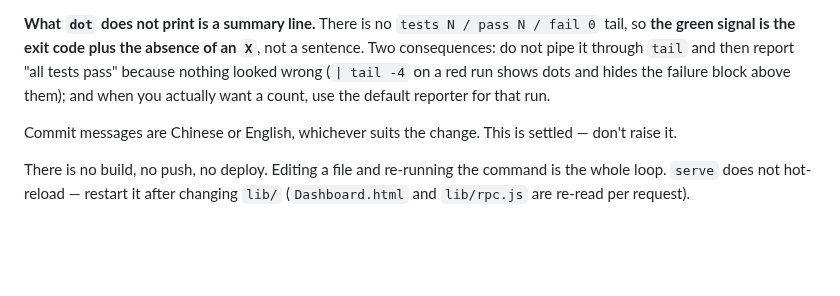
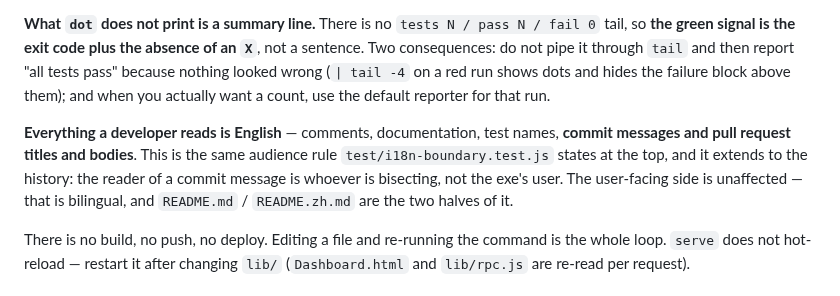
Before and after one commit to LethalKebab/steam-achievement-tracker, a Markdown page: CLAUDE.md, the part around the change. GitHub-like rendering; blank space fills up the shorter version.

Commit message:
docs: dev-facing surfaces are English, commit messages included
CLAUDE.md said commit messages could be either language, and told the reader not
to raise it. That contradicted the audience rule the repo enforces everywhere
else: test/i18n-boundary.test.js states it at the top — "anything a developer
reads is English: comments, documentation, test names" — and #72, #88 and the CI
and test-comment translations all acted on it.

The exemption was load-bearing in the wrong direction. It is what let this
session open four PRs carrying Chinese titles over English bodies, a combination
that appears nowhere else in the history.

Replaced rather than deleted, so the rule is stated instead of merely absent, and
it now names commit messages and PR text explicitly — the reader of a commit
message is whoever is bisecting, not the exe's user.

The user-facing side is untouched. That side is bilingual, and README.md and
README.zh.md are its two halves.

Co-Authored-By: Claude Opus 5 <noreply@anthropic.com>

```diff
--- a/CLAUDE.md
+++ b/CLAUDE.md
@@ -39,7 +39,7 @@ node --check lib/foo.js                  # syntax check (silent on success)
 
 **What `dot` does not print is a summary line.** There is no `tests N / pass N / fail 0` tail, so **the green signal is the exit code plus the absence of an `X`**, not a sentence. Two consequences: do not pipe it through `tail` and then report "all tests pass" because nothing looked wrong (`| tail -4` on a red run shows dots and hides the failure block above them); and when you actually want a count, use the default reporter for that run.
 
-Commit messages are Chinese or English, whichever suits the change. This is settled — don't raise it.
+**Everything a developer reads is English** — comments, documentation, test names, **commit messages and pull request titles and bodies**. This is the same audience rule `test/i18n-boundary.test.js` states at the top, and it extends to the history: the reader of a commit message is whoever is bisecting, not the exe's user. The user-facing side is unaffected — that is bilingual, and `README.md` / `README.zh.md` are the two halves of it.
 
 There is no build, no push, no deploy. Editing a file and re-running the command is the whole loop. `serve` does not hot-reload — restart it after changing `lib/` (`Dashboard.html` and `lib/rpc.js` are re-read per request).
 
```
